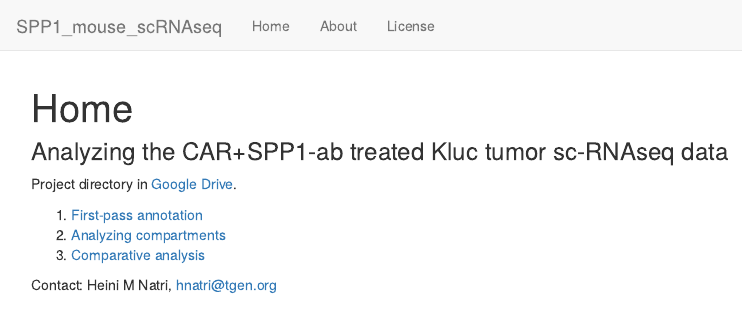
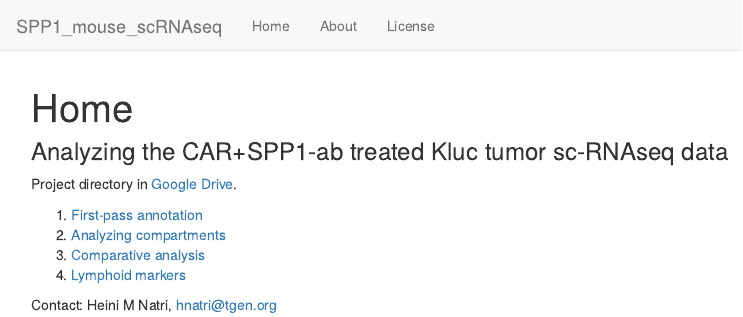
Before and after one commit to heinin/SPP1_mouse_scRNAseq, an R Markdown document (analysis/index.Rmd): the page in a window 1100 px wide, from its top. Rendered offline with R 4.5, knitr and Pandoc, with nearby package versions; drawn as R Markdown's standard HTML page in place of the format the file asks for.

Commit message:
Updated index

```diff
--- a/analysis/index.Rmd
+++ b/analysis/index.Rmd
@@ -15,5 +15,6 @@ Project directory in [Google Drive](https://drive.google.com/drive/folders/1tP_g
 1. [First-pass annotation](first_pass.html)\
 2. [Analyzing compartments](analyze_compartments.html)\
 3. [Comparative analysis](comparative_analysis.html)\
+4. [Lymphoid markers](lymphoid_myeloid_markers.html)\
 
 Contact: Heini M Natri, hnatri@tgen.org
```
Also changed, not shown: 1 other file.
